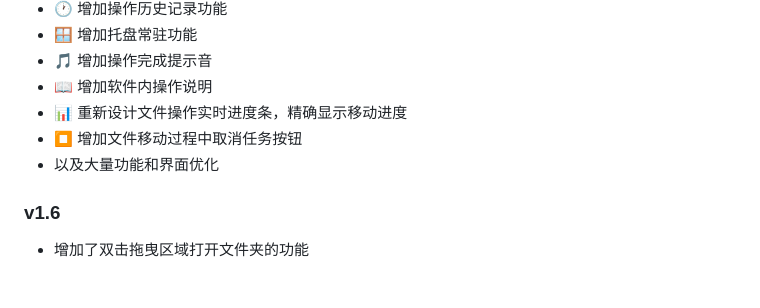
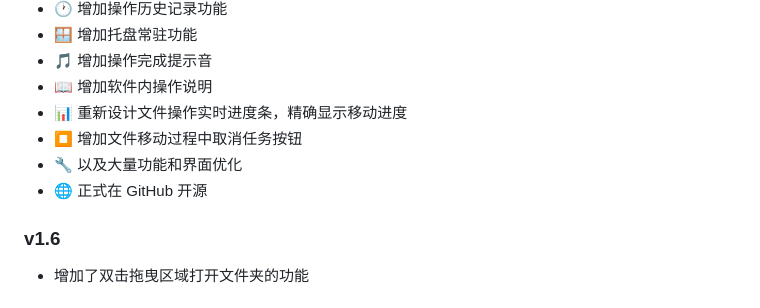
Before and after one commit to TohnoSeika/minagi-file-classifier, a Markdown page: README.md, the part around the change. GitHub-like rendering.

Commit message:
📝 更新日志: 补充 emoji 和开源记录

```diff
--- a/README.md
+++ b/README.md
@@ -111,7 +111,8 @@ minagi-file-classifier/
 - 📖 增加软件内操作说明
 - 📊 重新设计文件操作实时进度条，精确显示移动进度
 - ⏹️ 增加文件移动过程中取消任务按钮
-- 以及大量功能和界面优化
+- 🔧 以及大量功能和界面优化
+- 🌐 正式在 GitHub 开源
 
 ### v1.6
 - 增加了双击拖曳区域打开文件夹的功能
```
